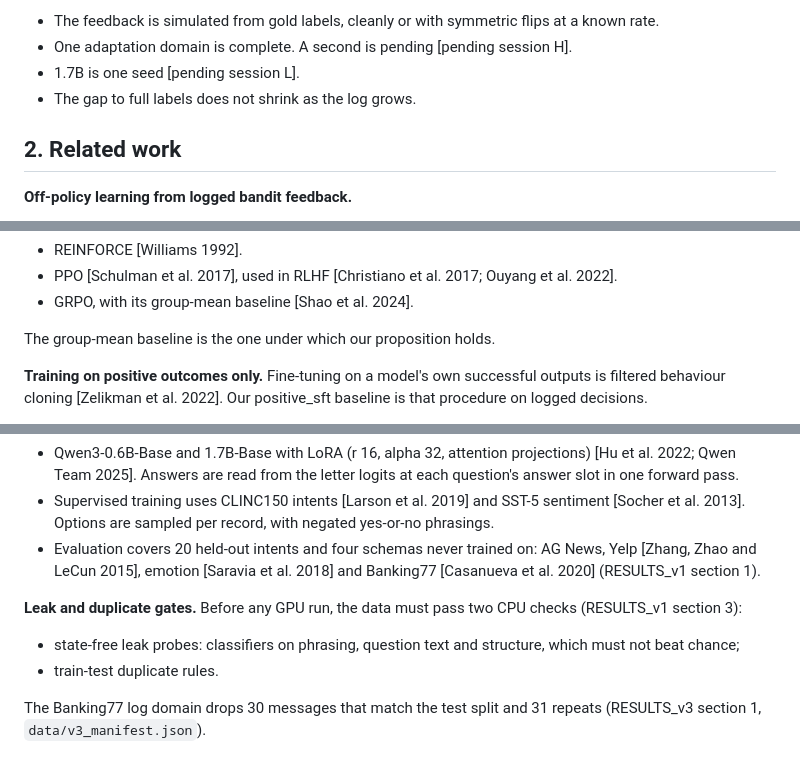
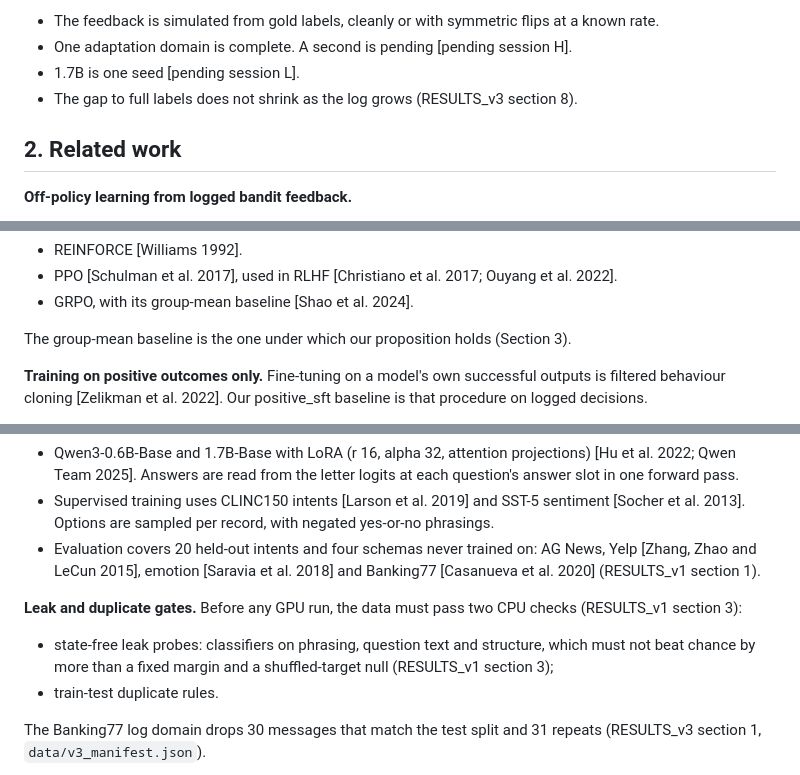
Before and after one commit to yuan-phd/jevmark, a Markdown page: docs/PAPER.md, 3 parts joined by grey strips. Drawn GitHub-style.

```diff
--- a/docs/PAPER.md
+++ b/docs/PAPER.md
@@ -29,7 +31,7 @@ A decision model reads a state and a list of options and returns a probability f
 - The feedback is simulated from gold labels, cleanly or with symmetric flips at a known rate.
 - One adaptation domain is complete. A second is pending [pending session H].
 - 1.7B is one seed [pending session L].
-- The gap to full labels does not shrink as the log grows.
+- The gap to full labels does not shrink as the log grows (RESULTS_v3 section 8).
 
 ## 2. Related work
 
@@ -54,7 +56,7 @@ These methods target the value of a new policy. CAPS targets calibration of p on
 - PPO [Schulman et al. 2017], used in RLHF [Christiano et al. 2017; Ouyang et al. 2022].
 - GRPO, with its group-mean baseline [Shao et al. 2024].
 
-The group-mean baseline is the one under which our proposition holds.
+The group-mean baseline is the one under which our proposition holds (Section 3).
 
 **Training on positive outcomes only.** Fine-tuning on a model's own successful outputs is filtered behaviour cloning [Zelikman et al. 2022]. Our positive_sft baseline is that procedure on logged decisions.
 
@@ -124,7 +126,7 @@ In tables, CAPS with the Brier score is the run name direct_brier, and with the
 - Evaluation covers 20 held-out intents and four schemas never trained on: AG News, Yelp [Zhang, Zhao and LeCun 2015], emotion [Saravia et al. 2018] and Banking77 [Casanueva et al. 2020] (RESULTS_v1 section 1).
 
 **Leak and duplicate gates.** Before any GPU run, the data must pass two CPU checks (RESULTS_v1 section 3):
-- state-free leak probes: classifiers on phrasing, question text and structure, which must not beat chance;
+- state-free leak probes: classifiers on phrasing, question text and structure, which must not beat chance by more than a fixed margin and a shuffled-target null (RESULTS_v1 section 3);
 - train-test duplicate rules.
 
 The Banking77 log domain drops 30 messages that match the test split and 31 repeats (RESULTS_v3 section 1, `data/v3_manifest.json`).
```
Also changed, not shown: other parts of docs/PAPER.md (+14 -12 lines), docs/METHOD.md (+4 -4 lines).
